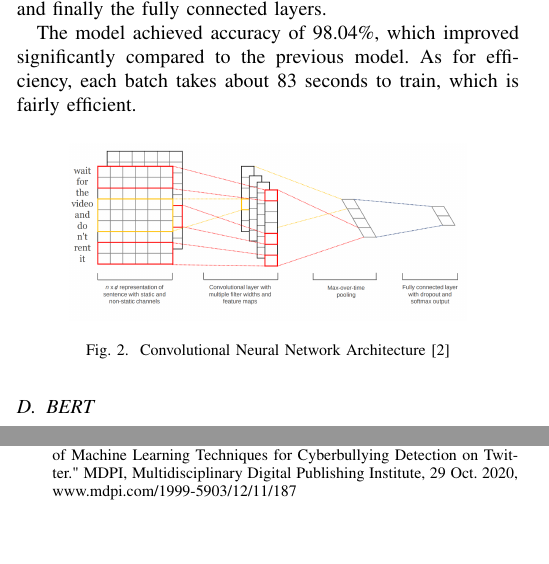
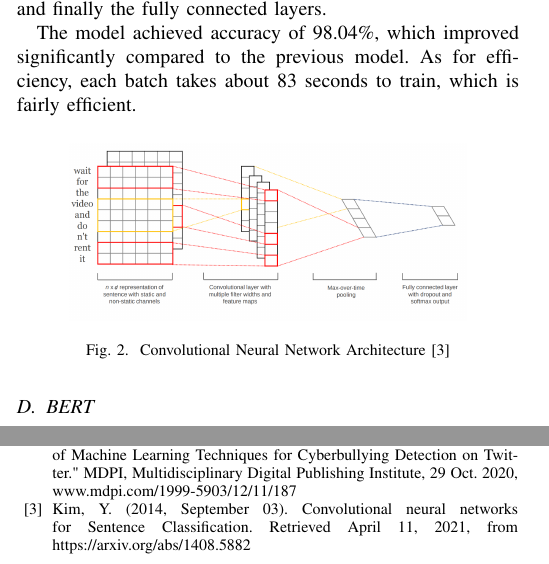
Before and after one commit to caseyhyoon/W266-Final-Project, a LaTeX paper (Report/Report.tex): two parts of the columns of pages 2 and 3 of 3, joined at a grey line, cut so that both start at the same text, the shorter picture padded with empty space. Compiled offline with pdfLaTeX.

Commit message:
Add reference

```diff
--- a/Report/Report.tex
+++ b/Report/Report.tex
@@ -143,7 +143,7 @@ The model achieved accuracy of 98.04\%, which improved significantly compared to
 
 \begin{figure}[htbp]
 \centerline{\includegraphics[width=70mm]{fig2.png}}
-\caption{Convolutional Neural Network Architecture [2]}
+\caption{Convolutional Neural Network Architecture [3]}
 \label{fig}
 \end{figure}
 
@@ -214,6 +214,7 @@ Word2Vec with CNN performed the best as the training and test accuracies are abo
 \begin{thebibliography}{00}
 \bibitem{b1} Huang, Qianjia, et al. "Cyberbullying Intervention Based on Convolutional Neural Networks." ACL Anthology, Association for Computational Linguistics, Aug. 2018, www.aclweb.org/anthology/W18-4405/
 \bibitem{b2} Muneer, Amgad, and Suliman Mohamed Fati. "A Comparative Analysis of Machine Learning Techniques for Cyberbullying Detection on Twitter." MDPI, Multidisciplinary Digital Publishing Institute, 29 Oct. 2020, www.mdpi.com/1999-5903/12/11/187
+\bibitem{b3} Kim, Y. (2014, September 03). Convolutional neural networks for Sentence Classification. Retrieved April 11, 2021, from https://arxiv.org/abs/1408.5882
 \end{thebibliography}
 \vspace{12pt}
 
```
Also changed, not shown: Report/Report.pdf, W266 Cyberbullying Auto Detection.pdf, 3 other files.
